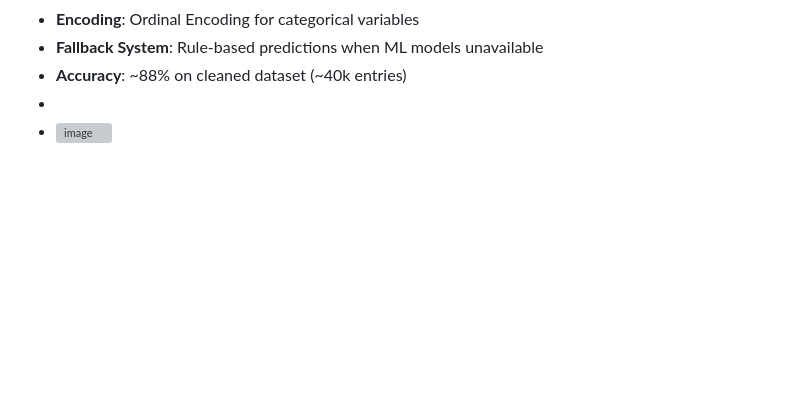
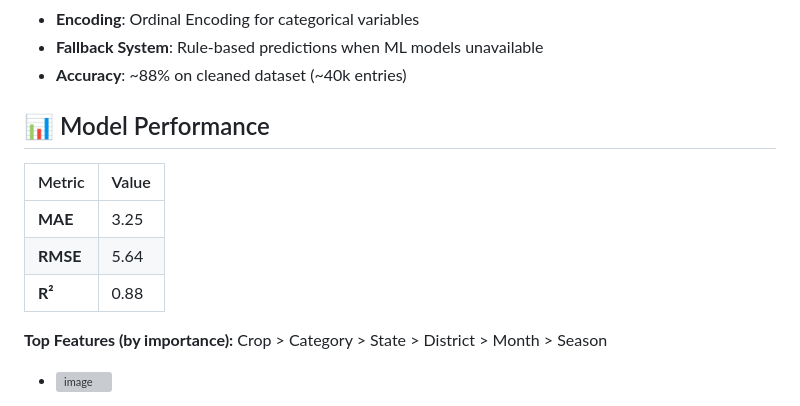
Before and after one commit to archangel2006/AgroNomics, a Markdown page: README.md, the part around one of its changes. GitHub-like rendering; blank space fills up the shorter version; grey boxes are pictures that could not be loaded.

```diff
--- a/README.md
+++ b/README.md
@@ -125,5 +125,15 @@ User Input → Flask Backend → ML Model → Price Prediction → Web Interface
 - **Encoding**: Ordinal Encoding for categorical variables
 - **Fallback System**: Rule-based predictions when ML models unavailable
 - **Accuracy**:  ~88% on cleaned dataset (~40k entries)
--
+
+## 📊 Model Performance
+
+| Metric | Value  |
+|--------|--------|
+| **MAE**   | 3.25   |
+| **RMSE**  | 5.64   |
+| **R²**    | 0.88   |
+
+**Top Features (by importance):** Crop > Category > State > District > Month > Season
+
 - <img width="960" height="540" alt="image" src="https://github.com/user-attachments/assets/b867ce23-e230-4f34-9f8f-2395b6e5b14f" />
```
Also changed, not shown: other parts of README.md (+0 -1 lines).
